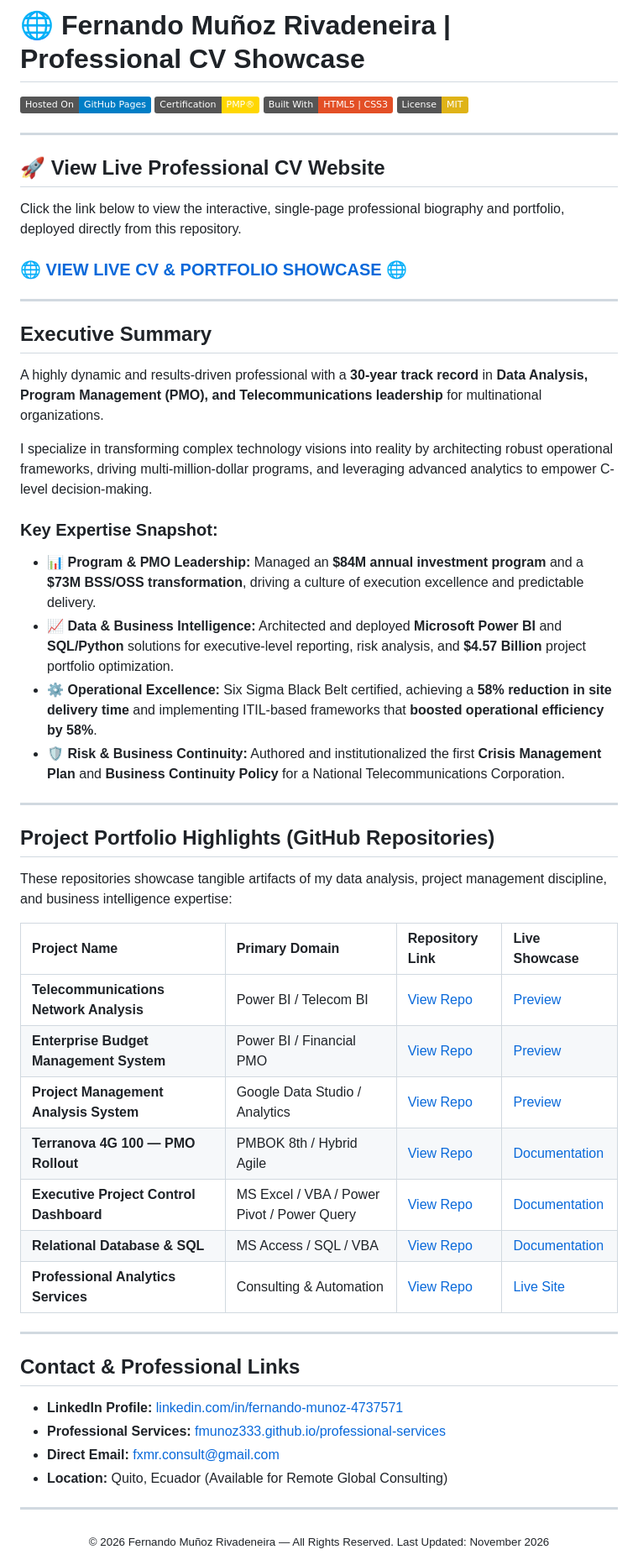
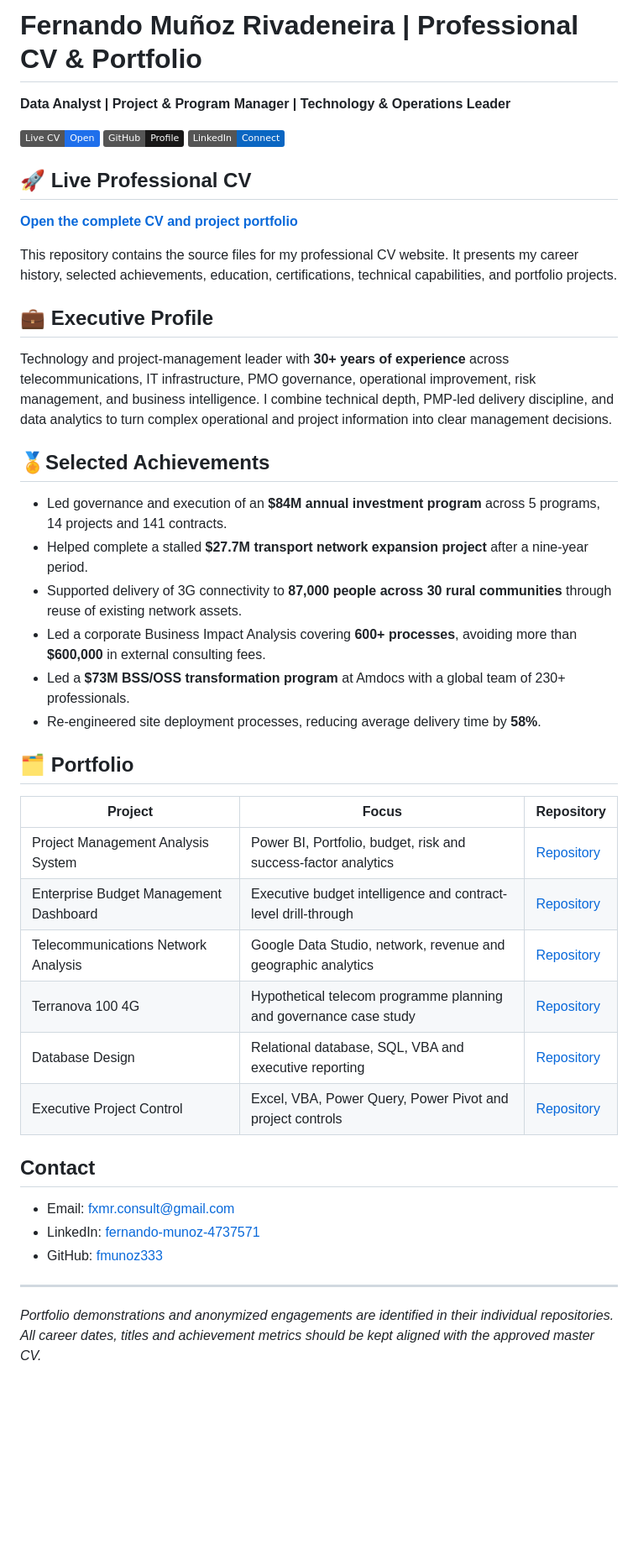
Before and after one commit to fmunoz333/fernando-munoz-cv, a Markdown page: README.md, the part around the change. Shown at 84% size. GitHub-like rendering; badges without logos; blank space fills up the shorter version.

Commit message:
Revise README for improved CV and portfolio showcase
Updated README to enhance clarity and presentation of professional CV and portfolio details.

```diff
--- a/README.md
+++ b/README.md
@@ -1,60 +1,46 @@
-# 🌐 Fernando Muñoz Rivadeneira | Professional CV Showcase
+# Fernando Muñoz Rivadeneira | Professional CV & Portfolio
 
-[![GitHub Pages](https://img.shields.io/badge/Hosted%20On-GitHub%20Pages-blue.svg)](https://fmunoz333.github.io/fernando-munoz-cv/)
-[![PMP Certified](https://img.shields.io/badge/Certification-PMP%C2%AE-gold.svg)](https://www.pmi.org/)
-[![Built With HTML5/CSS3](https://img.shields.io/badge/Built%20With-HTML5%20%7C%20CSS3-E34F26.svg)](https://github.com/fmunoz333/fernando-munoz-cv)
-[![License: MIT](https://img.shields.io/badge/License-MIT-yellow.svg)](https://opensource.org/licenses/MIT)
+**Data Analyst | Project & Program Manager | Technology & Operations Leader**
+
+[![Live CV](https://img.shields.io/badge/Live_CV-Open-1F6FEB?style=flat&logo=googlechrome)](https://fmunoz333.github.io/fernando-munoz-cv/)
+[![GitHub](https://img.shields.io/badge/GitHub-Profile-181717?style=flat&logo=github)](https://github.com/fmunoz333)
+[![LinkedIn](https://img.shields.io/badge/LinkedIn-Connect-0A66C2?style=flat&logo=linkedin)](https://www.linkedin.com/in/fernando-munoz-4737571)
+
+## 🚀 Live Professional CV
+
+**[Open the complete CV and project portfolio](https://fmunoz333.github.io/fernando-munoz-cv/)**
+
+This repository contains the source files for my professional CV website. It presents my career history, selected achievements, education, certifications, technical capabilities, and portfolio projects.
+
+## 💼 Executive Profile
+
+Technology and project-management leader with **30+ years of experience** across telecommunications, IT infrastructure, PMO governance, operational improvement, risk management, and business intelligence. I combine technical depth, PMP-led delivery discipline, and data analytics to turn complex operational and project information into clear management decisions.
+
+## 🏅Selected Achievements
+
+- Led governance and execution of an **$84M annual investment program** across 5 programs, 14 projects and 141 contracts.
+- Helped complete a stalled **$27.7M transport network expansion project** after a nine-year period.
+- Supported delivery of 3G connectivity to **87,000 people across 30 rural communities** through reuse of existing network assets.
+- Led a corporate Business Impact Analysis covering **600+ processes**, avoiding more than **$600,000** in external consulting fees.
+- Led a **$73M BSS/OSS transformation program** at Amdocs with a global team of 230+ professionals.
+- Re-engineered site deployment processes, reducing average delivery time by **58%**.
+
+## 🗂️ Portfolio
+
+| Project | Focus | Repository |
+|---|---|---|
+| Project Management Analysis System | Power BI, Portfolio, budget, risk and success-factor analytics | [Repository](https://github.com/fmunoz333/project-management-analysis-system) |
+| Enterprise Budget Management Dashboard | Executive budget intelligence and contract-level drill-through | [Repository](https://github.com/fmunoz333/enterprise-budget-management-system) |
+| Telecommunications Network Analysis | Google Data Studio, network, revenue and geographic analytics | [Repository](https://github.com/fmunoz333/telecom-analytics-dashboard) |
+| Terranova 100 4G | Hypothetical telecom programme planning and governance case study | [Repository](https://github.com/fmunoz333/terranova-100-4g-project-management) |
+| Database Design | Relational database, SQL, VBA and executive reporting | [Repository](https://github.com/fmunoz333/database_design) |
+| Executive Project Control | Excel, VBA, Power Query, Power Pivot and project controls | [Repository](https://github.com/fmunoz333/executive_project_control_dashboard) |
+
+## Contact
+
+- Email: [fxmr.consult@gmail.com](mailto:fxmr.consult@gmail.com)
+- LinkedIn: [fernando-munoz-4737571](https://www.linkedin.com/in/fernando-munoz-4737571)
+- GitHub: [fmunoz333](https://github.com/fmunoz333)
 
 ---
-
-## 🚀 View Live Professional CV Website
-
-Click the link below to view the interactive, single-page professional biography and portfolio, deployed directly from this repository.
-
-### 🌐 [**VIEW LIVE CV & PORTFOLIO SHOWCASE**](https://fmunoz333.github.io/fernando-munoz-cv/) 🌐
-
----
-
-## Executive Summary
-
-A highly dynamic and results-driven professional with a **30-year track record** in **Data Analysis, Program Management (PMO), and Telecommunications leadership** for multinational organizations.
-
-I specialize in transforming complex technology visions into reality by architecting robust operational frameworks, driving multi-million-dollar programs, and leveraging advanced analytics to empower C-level decision-making.
-
-### Key Expertise Snapshot:
-
-* 📊 **Program & PMO Leadership:** Managed an **$84M annual investment program** and a **$73M BSS/OSS transformation**, driving a culture of execution excellence and predictable delivery.
-* 📈 **Data & Business Intelligence:** Architected and deployed **Microsoft Power BI** and **SQL/Python** solutions for executive-level reporting, risk analysis, and **$4.57 Billion** project portfolio optimization.
-* ⚙️ **Operational Excellence:** Six Sigma Black Belt certified, achieving a **58% reduction in site delivery time** and implementing ITIL-based frameworks that **boosted operational efficiency by 58%**.
-* 🛡️ **Risk & Business Continuity:** Authored and institutionalized the first **Crisis Management Plan** and **Business Continuity Policy** for a National Telecommunications Corporation.
-
----
-
-## Project Portfolio Highlights (GitHub Repositories)
-
-These repositories showcase tangible artifacts of my data analysis, project management discipline, and business intelligence expertise:
-
-| Project Name | Primary Domain | Repository Link | Live Showcase |
-| :--- | :--- | :--- | :--- |
-| **Telecommunications Network Analysis** | Power BI / Telecom BI | [View Repo](https://github.com/fmunoz333/telecom-analytics-dashboard) | [Preview](https://github.com/fmunoz333/telecom-analytics-dashboard#preview) |
-| **Enterprise Budget Management System** | Power BI / Financial PMO | [View Repo](https://github.com/fmunoz333/enterprise-budget-management-system) | [Preview](https://github.com/fmunoz333/enterprise-budget-management-system#preview) |
-| **Project Management Analysis System** | Google Data Studio / Analytics | [View Repo](https://github.com/fmunoz333/project-management-analysis-system) | [Preview](https://github.com/fmunoz333/project-management-analysis-system#preview) |
-| **Terranova 4G 100 — PMO Rollout** | PMBOK 8th / Hybrid Agile | [View Repo](https://github.com/fmunoz333/terranova-4g-100-project-management) | [Documentation](https://github.com/fmunoz333/terranova-4g-100-project-management#readme) |
-| **Executive Project Control Dashboard** | MS Excel / VBA / Power Pivot / Power Query | [View Repo](https://github.com/fmunoz333/professional-services) | [Documentation](https://github.com/fmunoz333/executive_project_control_dashboard/blob/main/README.md) |
-| **Relational Database & SQL** | MS Access / SQL / VBA | [View Repo](https://github.com/fmunoz333/database_design) | [Documentation](https://github.com/fmunoz333/database_design#readme) |
-| **Professional Analytics Services** | Consulting & Automation | [View Repo](https://github.com/fmunoz333/professional-services) | [Live Site](https://fmunoz333.github.io/professional-services/) |
-
----
-
-## Contact & Professional Links
-
-- **LinkedIn Profile:** [linkedin.com/in/fernando-munoz-4737571](https://www.linkedin.com/in/fernando-munoz-4737571)
-- **Professional Services:** [fmunoz333.github.io/professional-services](https://fmunoz333.github.io/professional-services/)
-- **Direct Email:** [fxmr.consult@gmail.com](mailto:fxmr.consult@gmail.com)
-- **Location:** Quito, Ecuador (Available for Remote Global Consulting)
-
----
-
-<div align="center">
-  <sub>© 2026 Fernando Muñoz Rivadeneira — All Rights Reserved. Last Updated: November 2026</sub>
-</div>
+*Portfolio demonstrations and anonymized engagements are identified in their individual repositories. All career dates, titles and achievement metrics should be kept aligned with the approved master CV.*
```
